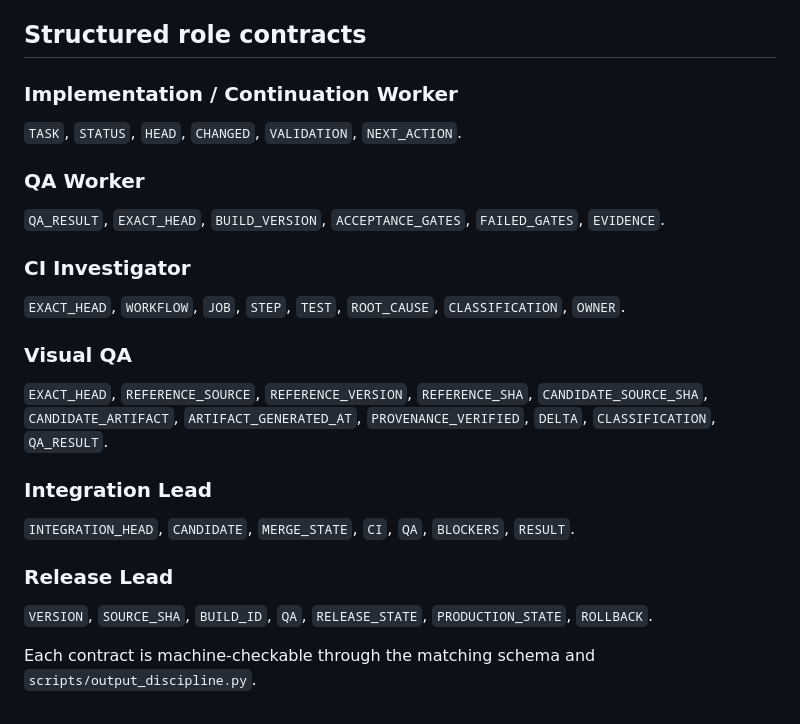
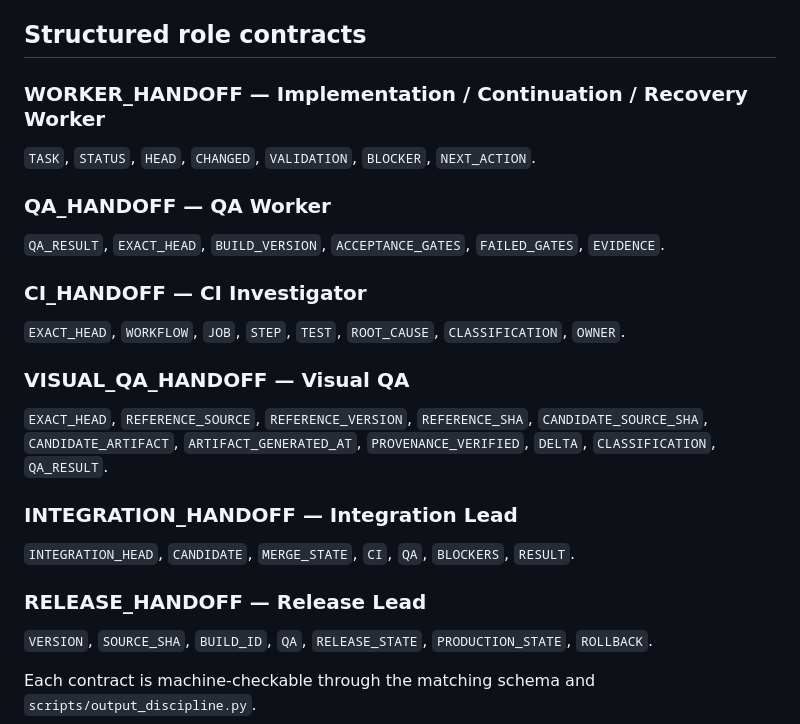
Before and after one commit to walidatiyaai2025-gif/project-control-center, a Markdown page: policies/EXECUTION_OUTPUT_DISCIPLINE_POLICY.md, the part around the change. Rendered like a GitHub page.

Commit message:
fix(self-audit): align structured handoff policy names

```diff
--- a/policies/EXECUTION_OUTPUT_DISCIPLINE_POLICY.md
+++ b/policies/EXECUTION_OUTPUT_DISCIPLINE_POLICY.md
@@ -61,22 +61,22 @@ Immediate output is allowed only when execution cannot safely continue. A blocke
 When the operator explicitly requests live progress, concise milestone updates are allowed. Multi-paragraph reasoning narratives remain prohibited.
 
 ## Structured role contracts
-### Implementation / Continuation Worker
-`TASK`, `STATUS`, `HEAD`, `CHANGED`, `VALIDATION`, `NEXT_ACTION`.
+### WORKER_HANDOFF — Implementation / Continuation / Recovery Worker
+`TASK`, `STATUS`, `HEAD`, `CHANGED`, `VALIDATION`, `BLOCKER`, `NEXT_ACTION`.
 
-### QA Worker
+### QA_HANDOFF — QA Worker
 `QA_RESULT`, `EXACT_HEAD`, `BUILD_VERSION`, `ACCEPTANCE_GATES`, `FAILED_GATES`, `EVIDENCE`.
 
-### CI Investigator
+### CI_HANDOFF — CI Investigator
 `EXACT_HEAD`, `WORKFLOW`, `JOB`, `STEP`, `TEST`, `ROOT_CAUSE`, `CLASSIFICATION`, `OWNER`.
 
-### Visual QA
+### VISUAL_QA_HANDOFF — Visual QA
 `EXACT_HEAD`, `REFERENCE_SOURCE`, `REFERENCE_VERSION`, `REFERENCE_SHA`, `CANDIDATE_SOURCE_SHA`, `CANDIDATE_ARTIFACT`, `ARTIFACT_GENERATED_AT`, `PROVENANCE_VERIFIED`, `DELTA`, `CLASSIFICATION`, `QA_RESULT`.
 
-### Integration Lead
+### INTEGRATION_HANDOFF — Integration Lead
 `INTEGRATION_HEAD`, `CANDIDATE`, `MERGE_STATE`, `CI`, `QA`, `BLOCKERS`, `RESULT`.
 
-### Release Lead
+### RELEASE_HANDOFF — Release Lead
 `VERSION`, `SOURCE_SHA`, `BUILD_ID`, `QA`, `RELEASE_STATE`, `PRODUCTION_STATE`, `ROLLBACK`.
 
 Each contract is machine-checkable through the matching schema and `scripts/output_discipline.py`.
```
